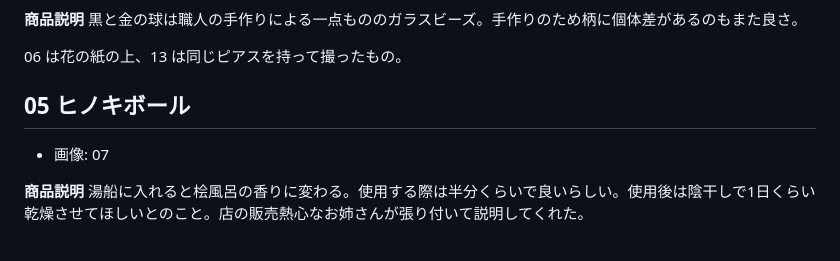
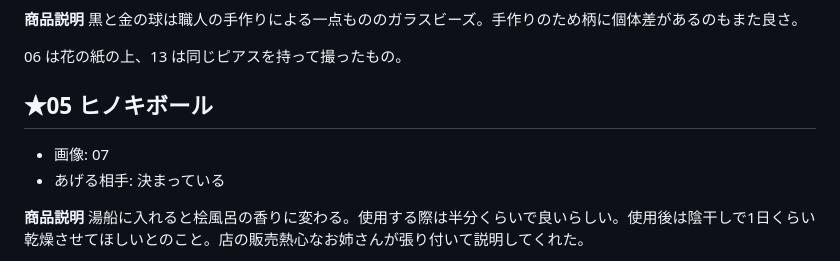
Before and after one commit to Luna-000/questions, a Markdown page: gift-shop/products.md, the part around one of its changes. GitHub-like rendering.

Commit message:
05にも★を付け、あげる相手が決まっている商品にする。
Co-authored-by: Luna-000 <Luna-000@users.noreply.github.com>

```diff
--- a/gift-shop/products.md
+++ b/gift-shop/products.md
@@ -132,9 +132,10 @@
 
 06 は花の紙の上、13 は同じピアスを持って撮ったもの。
 
-## 05 ヒノキボール
+## ★05 ヒノキボール
 
 - 画像: 07
+- あげる相手: 決まっている
 
 **商品説明** 湯船に入れると桧風呂の香りに変わる。使用する際は半分くらいで良いらしい。使用後は陰干しで1日くらい乾燥させてほしいとのこと。店の販売熱心なお姉さんが張り付いて説明してくれた。
 
```
Also changed, not shown: other parts of gift-shop/products.md (+2 -2 lines).
